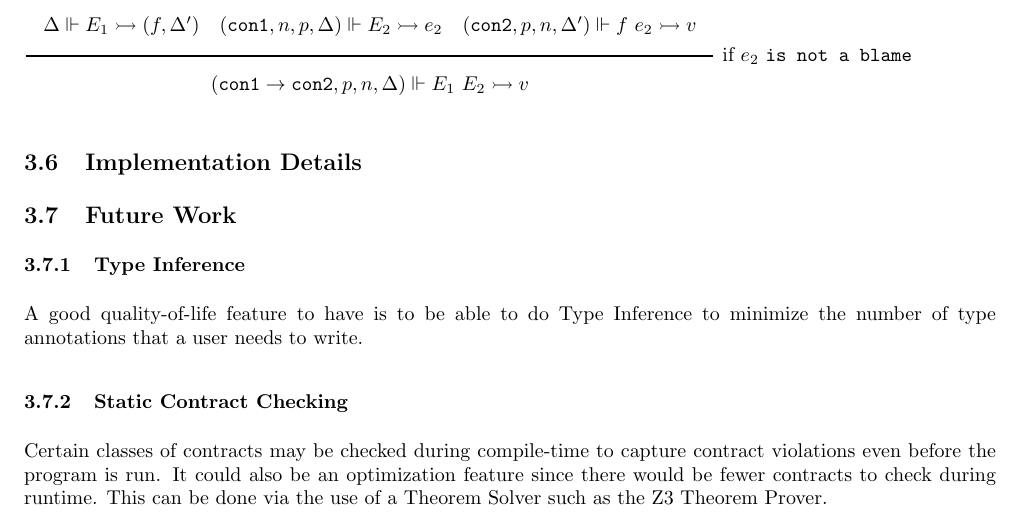
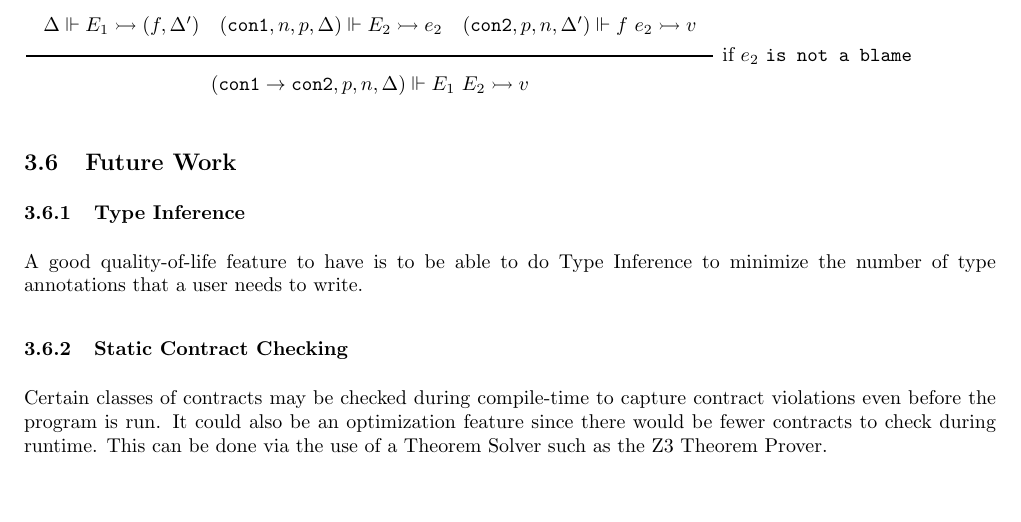
Before and after one commit to murcia-cs4215/ocontract, a LaTeX document (docs/docs.tex): part of page 17 of 17, cut so that both start at the same text. Compiled offline with pdfLaTeX.

Commit message:
Minor touchups

```diff
--- a/docs/docs.tex
+++ b/docs/docs.tex
@@ -1021,8 +1021,6 @@ $\Rule{\Delta \under E_1 \eval (f, \Delta') \quad (\conA, n, p, \Delta) \under E
 $\Rule{\Delta \under E_1 \eval (f, \Delta') \quad (\conA, n, p, \Delta) \under E_2 \eval e_2 \quad (\conB, p, n, \Delta') \under f\ e_2 \eval v }
 {(\funCon, p, n, \Delta) \under E_1\ E_2 \eval v}$ if $e_2$ \texttt{is not a blame}
 
-\subsection{Implementation Details}
-
 \subsection{Future Work}
 
 \subsubsection{Type Inference}
```
